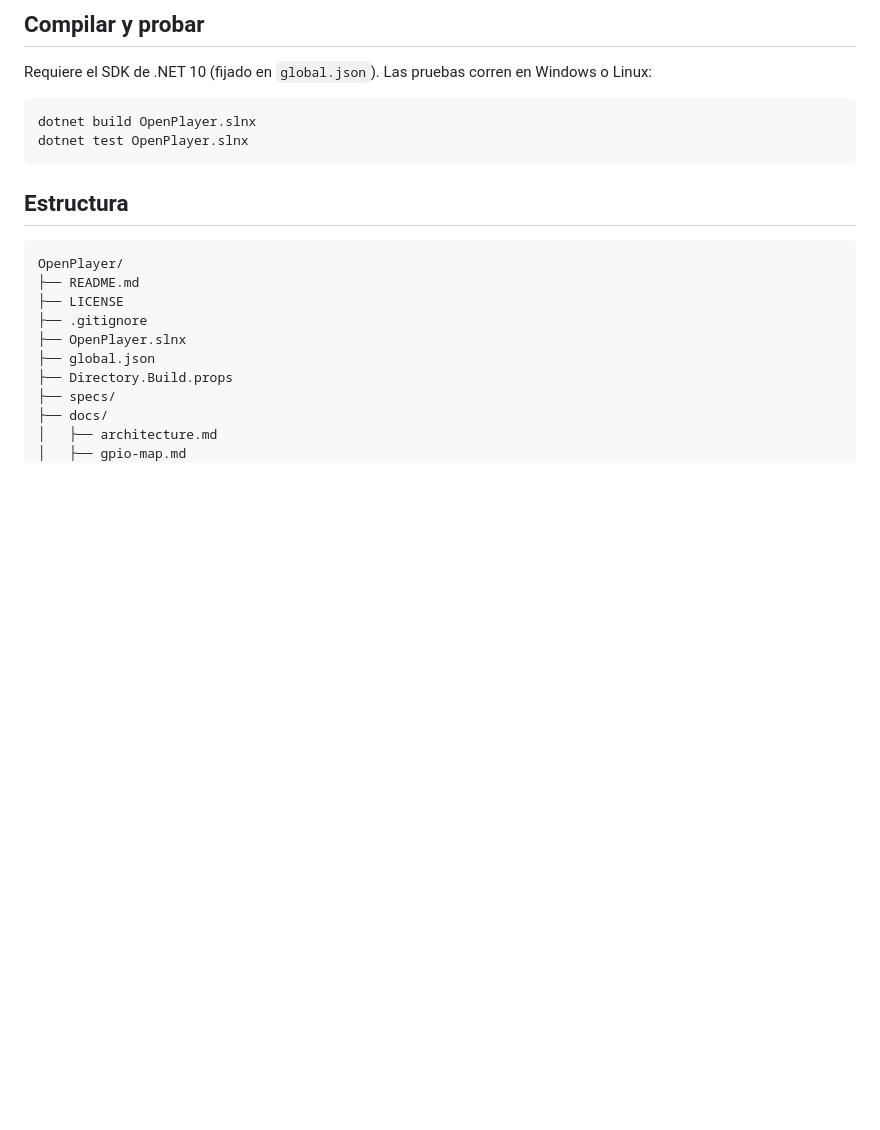
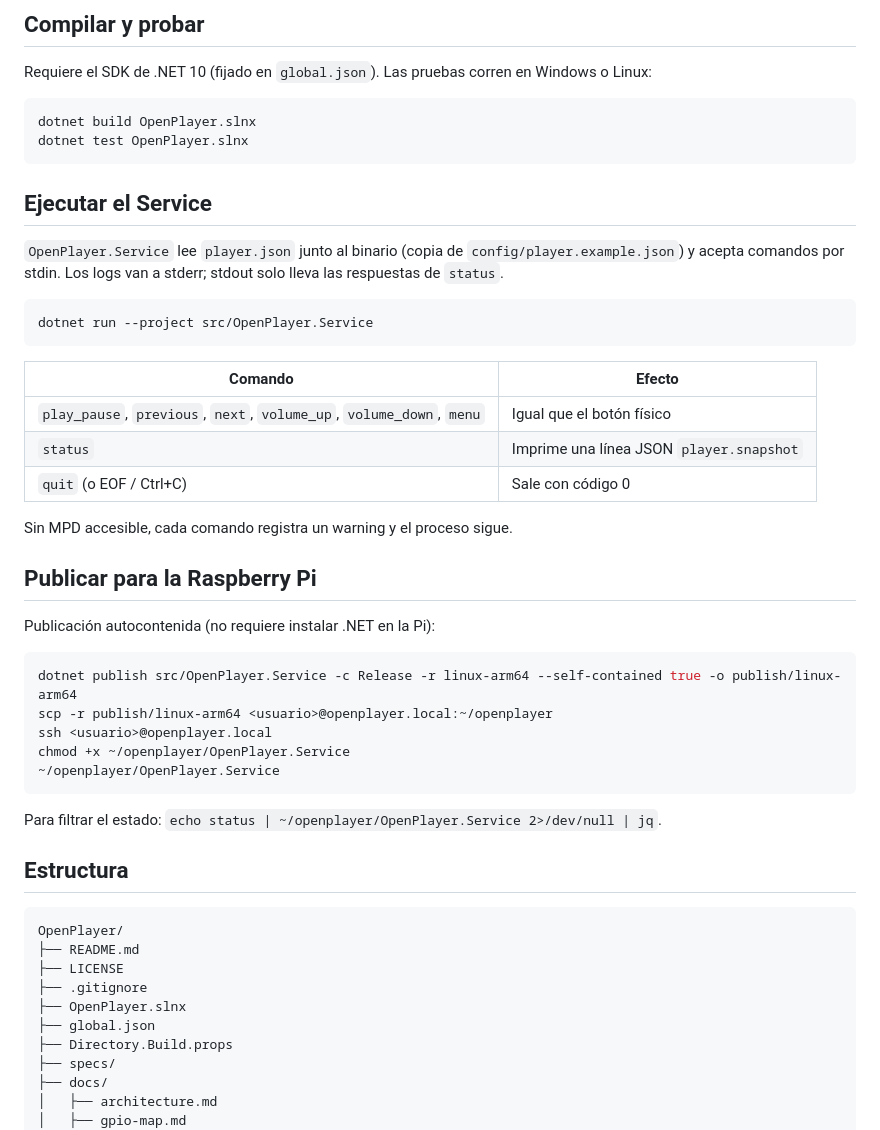
Before and after one commit to FireMask/OpenPlayer, a Markdown page: README.md, the part around the change. Drawn GitHub-style; blank space fills up the shorter version.

Commit message:
feat: Update documentation for service execution and configuration management

````diff
--- a/README.md
+++ b/README.md
@@ -45,6 +45,36 @@ dotnet build OpenPlayer.slnx
 dotnet test OpenPlayer.slnx
 ```
 
+## Ejecutar el Service
+
+`OpenPlayer.Service` lee `player.json` junto al binario (copia de `config/player.example.json`) y acepta comandos por stdin. Los logs van a stderr; stdout solo lleva las respuestas de `status`.
+
+```bash
+dotnet run --project src/OpenPlayer.Service
+```
+
+| Comando | Efecto |
+|---|---|
+| `play_pause`, `previous`, `next`, `volume_up`, `volume_down`, `menu` | Igual que el botón físico |
+| `status` | Imprime una línea JSON `player.snapshot` |
+| `quit` (o EOF / Ctrl+C) | Sale con código 0 |
+
+Sin MPD accesible, cada comando registra un warning y el proceso sigue.
+
+## Publicar para la Raspberry Pi
+
+Publicación autocontenida (no requiere instalar .NET en la Pi):
+
+```bash
+dotnet publish src/OpenPlayer.Service -c Release -r linux-arm64 --self-contained true -o publish/linux-arm64
+scp -r publish/linux-arm64 <usuario>@openplayer.local:~/openplayer
+ssh <usuario>@openplayer.local
+chmod +x ~/openplayer/OpenPlayer.Service
+~/openplayer/OpenPlayer.Service
+```
+
+Para filtrar el estado: `echo status | ~/openplayer/OpenPlayer.Service 2>/dev/null | jq`.
+
 ## Estructura
 
 ```text
````
Also changed, not shown: docs/architecture.md (+21 -3 lines), docs/assembly.md (+6 -3 lines).
